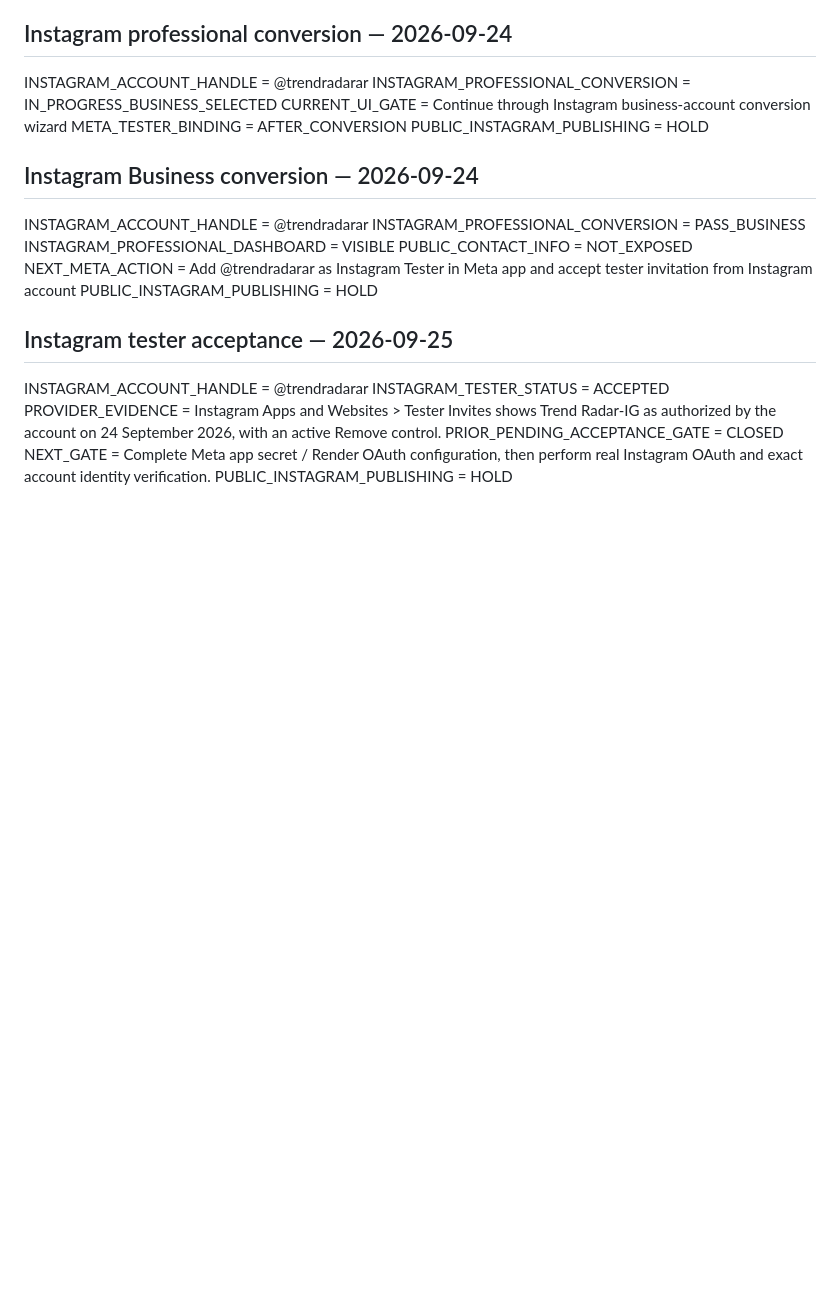
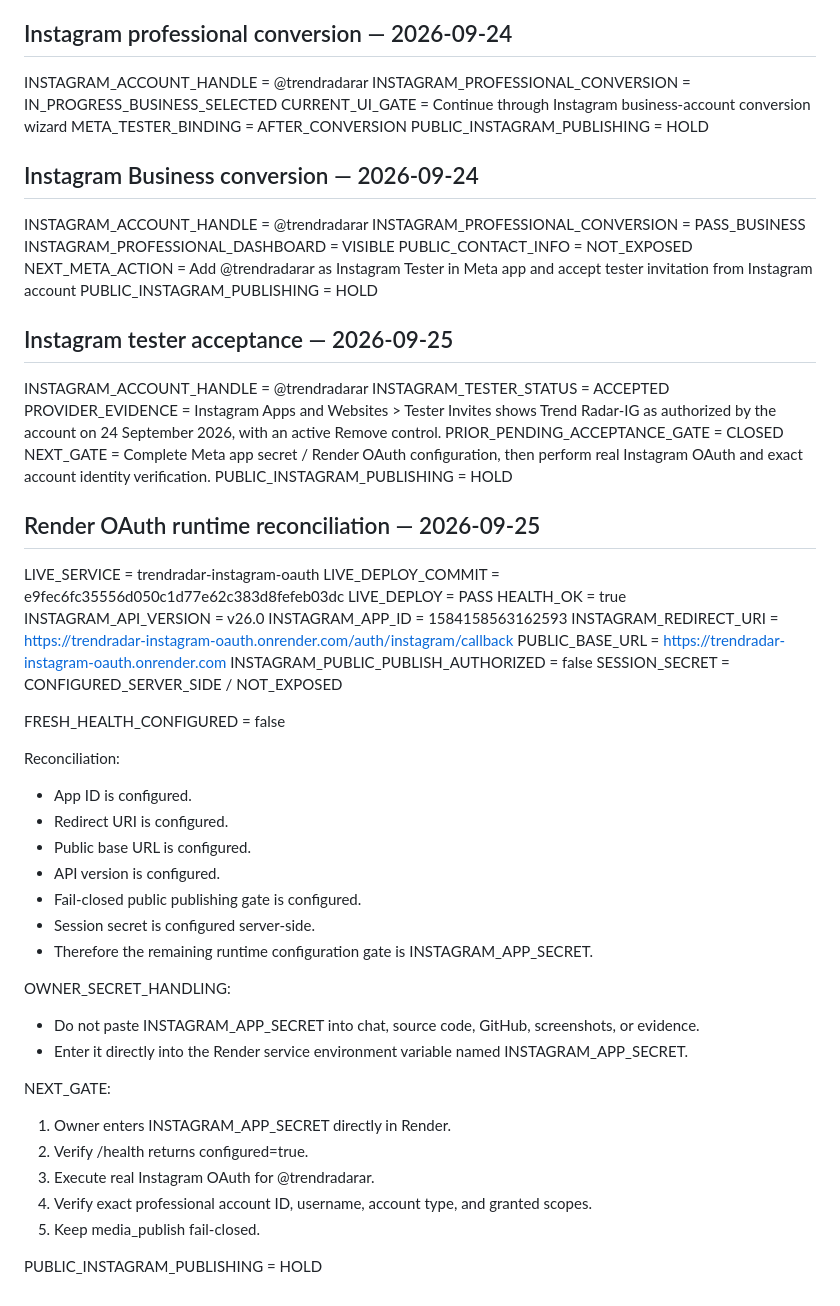
Before and after one commit to trendradarar-dotcom/trendradarar, a Markdown page: review/instagram/INSTAGRAM_PRODUCTION_REVIEW_READINESS_20260924.md, the part around the change. Drawn GitHub-style; blank space fills up the shorter version.

Commit message:
Anchor Instagram Render secret gate

```diff
--- a/review/instagram/INSTAGRAM_PRODUCTION_REVIEW_READINESS_20260924.md
+++ b/review/instagram/INSTAGRAM_PRODUCTION_REVIEW_READINESS_20260924.md
@@ -192,3 +192,41 @@ PROVIDER_EVIDENCE = Instagram Apps and Websites > Tester Invites shows Trend Rad
 PRIOR_PENDING_ACCEPTANCE_GATE = CLOSED
 NEXT_GATE = Complete Meta app secret / Render OAuth configuration, then perform real Instagram OAuth and exact account identity verification.
 PUBLIC_INSTAGRAM_PUBLISHING = HOLD
+
+
+## Render OAuth runtime reconciliation — 2026-09-25
+
+LIVE_SERVICE = trendradar-instagram-oauth
+LIVE_DEPLOY_COMMIT = e9fec6fc35556d050c1d77e62c383d8fefeb03dc
+LIVE_DEPLOY = PASS
+HEALTH_OK = true
+INSTAGRAM_API_VERSION = v26.0
+INSTAGRAM_APP_ID = 1584158563162593
+INSTAGRAM_REDIRECT_URI = https://trendradar-instagram-oauth.onrender.com/auth/instagram/callback
+PUBLIC_BASE_URL = https://trendradar-instagram-oauth.onrender.com
+INSTAGRAM_PUBLIC_PUBLISH_AUTHORIZED = false
+SESSION_SECRET = CONFIGURED_SERVER_SIDE / NOT_EXPOSED
+
+FRESH_HEALTH_CONFIGURED = false
+
+Reconciliation:
+- App ID is configured.
+- Redirect URI is configured.
+- Public base URL is configured.
+- API version is configured.
+- Fail-closed public publishing gate is configured.
+- Session secret is configured server-side.
+- Therefore the remaining runtime configuration gate is INSTAGRAM_APP_SECRET.
+
+OWNER_SECRET_HANDLING:
+- Do not paste INSTAGRAM_APP_SECRET into chat, source code, GitHub, screenshots, or evidence.
+- Enter it directly into the Render service environment variable named INSTAGRAM_APP_SECRET.
+
+NEXT_GATE:
+1. Owner enters INSTAGRAM_APP_SECRET directly in Render.
+2. Verify /health returns configured=true.
+3. Execute real Instagram OAuth for @trendradarar.
+4. Verify exact professional account ID, username, account type, and granted scopes.
+5. Keep media_publish fail-closed.
+
+PUBLIC_INSTAGRAM_PUBLISHING = HOLD
```
